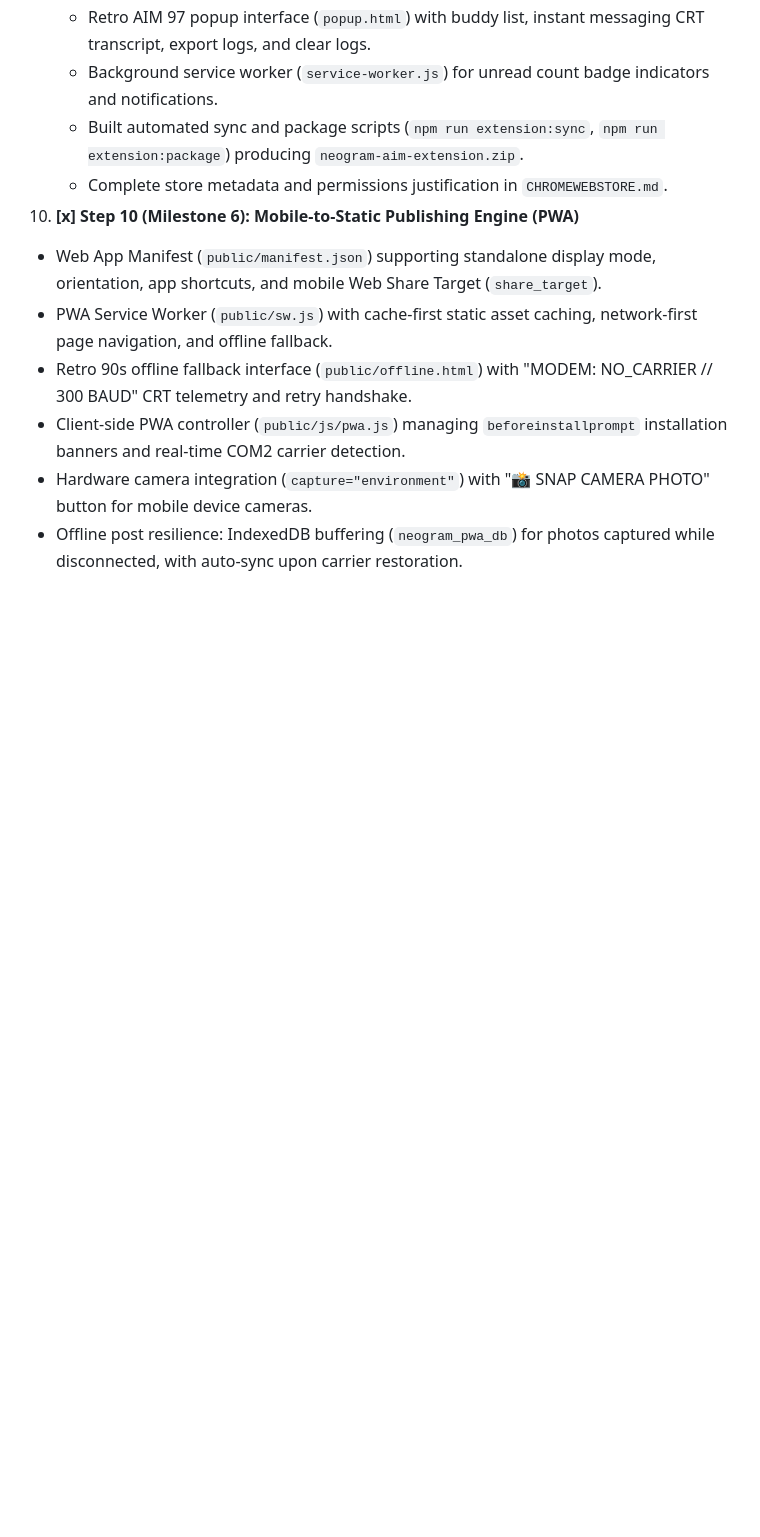
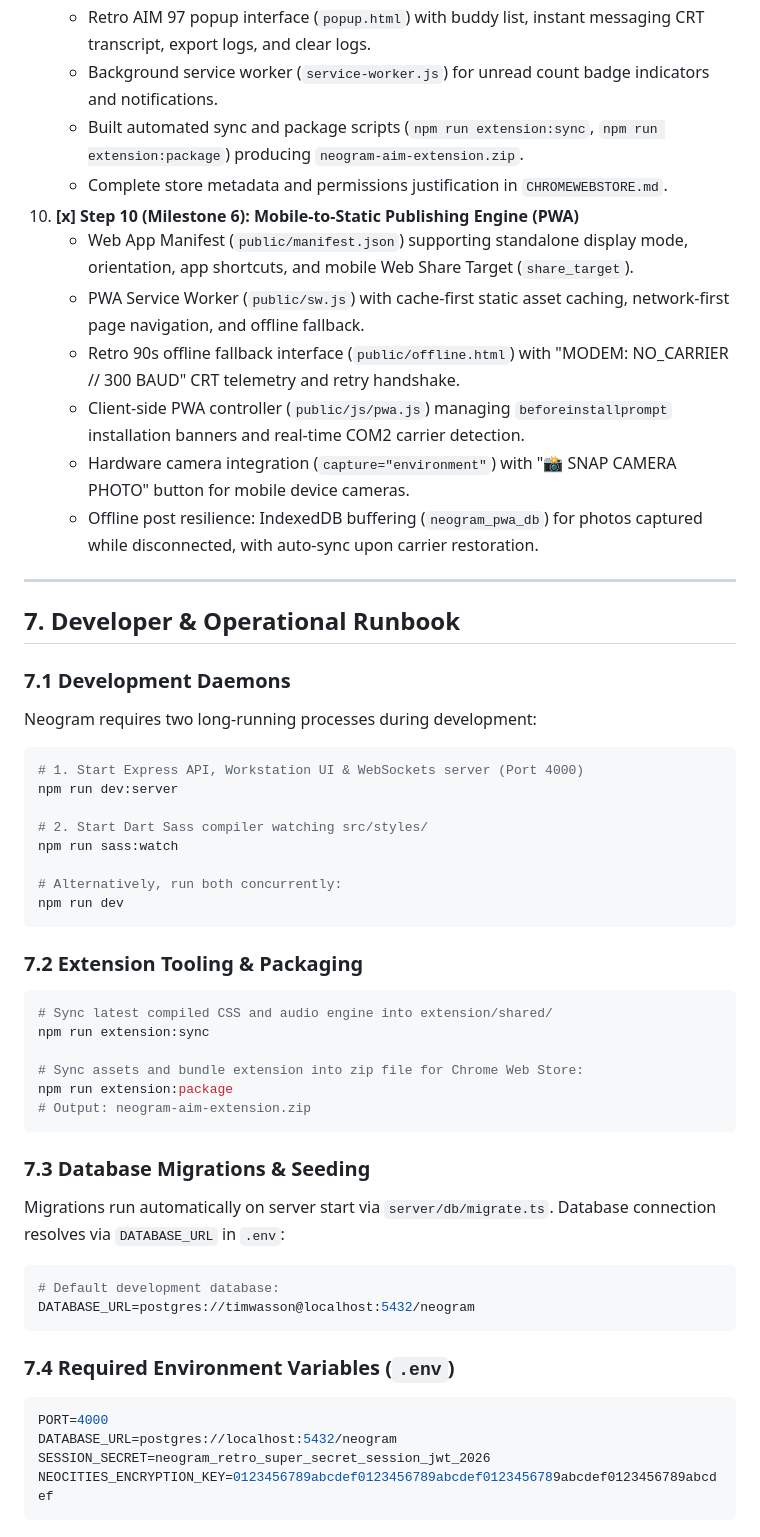
Before and after one commit to timwasson/neogram, a Markdown page: AGENTS.md, the part around one of its changes. Rendered like a GitHub page; blank space fills up the shorter version.

Commit message:
docs: update AGENTS.md with architecture patterns, schema migrations, and operational runbook

````diff
--- a/AGENTS.md
+++ b/AGENTS.md
@@ -201,9 +245,52 @@ When building the production backend and views, extract and reuse the following
    - Built automated sync and package scripts (`npm run extension:sync`, `npm run extension:package`) producing `neogram-aim-extension.zip`.
    - Complete store metadata and permissions justification in `CHROMEWEBSTORE.md`.
 10. **[x] Step 10 (Milestone 6): Mobile-to-Static Publishing Engine (PWA)**
-   - Web App Manifest (`public/manifest.json`) supporting standalone display mode, orientation, app shortcuts, and mobile Web Share Target (`share_target`).
-   - PWA Service Worker (`public/sw.js`) with cache-first static asset caching, network-first page navigation, and offline fallback.
-   - Retro 90s offline fallback interface (`public/offline.html`) with "MODEM: NO_CARRIER // 300 BAUD" CRT telemetry and retry handshake.
-   - Client-side PWA controller (`public/js/pwa.js`) managing `beforeinstallprompt` installation banners and real-time COM2 carrier detection.
-   - Hardware camera integration (`capture="environment"`) with "📸 SNAP CAMERA PHOTO" button for mobile device cameras.
-   - Offline post resilience: IndexedDB buffering (`neogram_pwa_db`) for photos captured while disconnected, with auto-sync upon carrier restoration.
+    - Web App Manifest (`public/manifest.json`) supporting standalone display mode, orientation, app shortcuts, and mobile Web Share Target (`share_target`).
+    - PWA Service Worker (`public/sw.js`) with cache-first static asset caching, network-first page navigation, and offline fallback.
+    - Retro 90s offline fallback interface (`public/offline.html`) with "MODEM: NO_CARRIER // 300 BAUD" CRT telemetry and retry handshake.
+    - Client-side PWA controller (`public/js/pwa.js`) managing `beforeinstallprompt` installation banners and real-time COM2 carrier detection.
+    - Hardware camera integration (`capture="environment"`) with "📸 SNAP CAMERA PHOTO" button for mobile device cameras.
+    - Offline post resilience: IndexedDB buffering (`neogram_pwa_db`) for photos captured while disconnected, with auto-sync upon carrier restoration.
+
+---
+
+## 7. Developer & Operational Runbook
+
+### 7.1 Development Daemons
+Neogram requires two long-running processes during development:
+```bash
+# 1. Start Express API, Workstation UI & WebSockets server (Port 4000)
+npm run dev:server
+
+# 2. Start Dart Sass compiler watching src/styles/
+npm run sass:watch
+
+# Alternatively, run both concurrently:
+npm run dev
+```
+
+### 7.2 Extension Tooling & Packaging
+```bash
+# Sync latest compiled CSS and audio engine into extension/shared/
+npm run extension:sync
+
+# Sync assets and bundle extension into zip file for Chrome Web Store:
+npm run extension:package
+# Output: neogram-aim-extension.zip
+```
+
+### 7.3 Database Migrations & Seeding
+Migrations run automatically on server start via `server/db/migrate.ts`.
+Database connection resolves via `DATABASE_URL` in `.env`:
+```bash
+# Default development database:
+DATABASE_URL=postgres://timwasson@localhost:5432/neogram
+```
+
+### 7.4 Required Environment Variables (`.env`)
+```env
+PORT=4000
+DATABASE_URL=postgres://localhost:5432/neogram
+SESSION_SECRET=neogram_retro_super_secret_session_jwt_2026
+NEOCITIES_ENCRYPTION_KEY=0123456789abcdef0123456789abcdef0123456789abcdef0123456789abcdef
+```
````
Also changed, not shown: other parts of AGENTS.md (+57 -13 lines).
